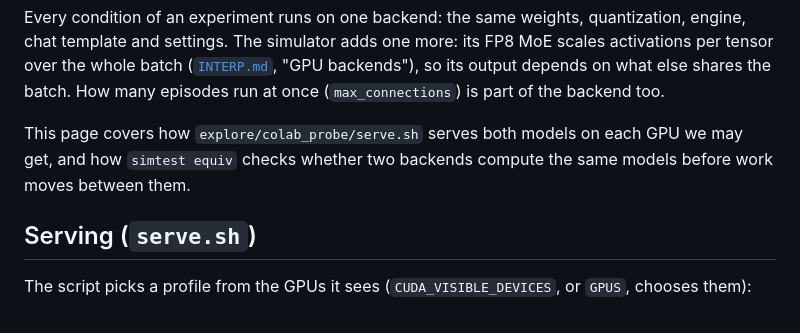
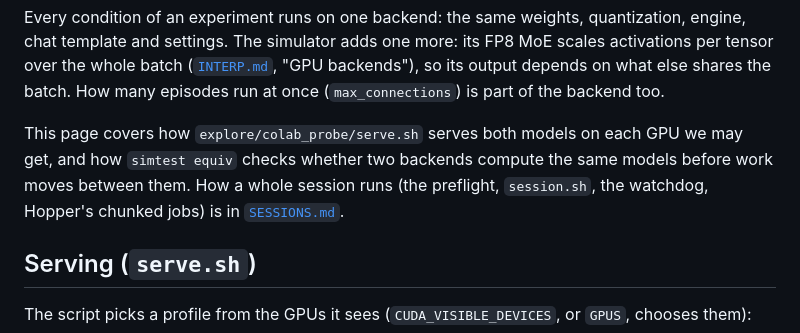
Before and after one commit to vayllon301/sim-eval-awareness, a Markdown page: docs/BACKENDS.md, the part around the change. GitHub-like rendering.

```diff
--- a/docs/BACKENDS.md
+++ b/docs/BACKENDS.md
@@ -9,6 +9,8 @@ backend too.
 This page covers how `explore/colab_probe/serve.sh` serves both models on each GPU we may get, and
 how `simtest equiv` checks whether two backends compute the same models before work moves between
 them.
+How a whole session runs (the preflight, `session.sh`, the watchdog, Hopper's chunked jobs) is in
+[`SESSIONS.md`](SESSIONS.md).
 
 ## Serving (`serve.sh`)
 
```
Also changed, not shown: README.md (+3 -1 lines), docs/SESSIONS.md (added, +115 -0 lines).
